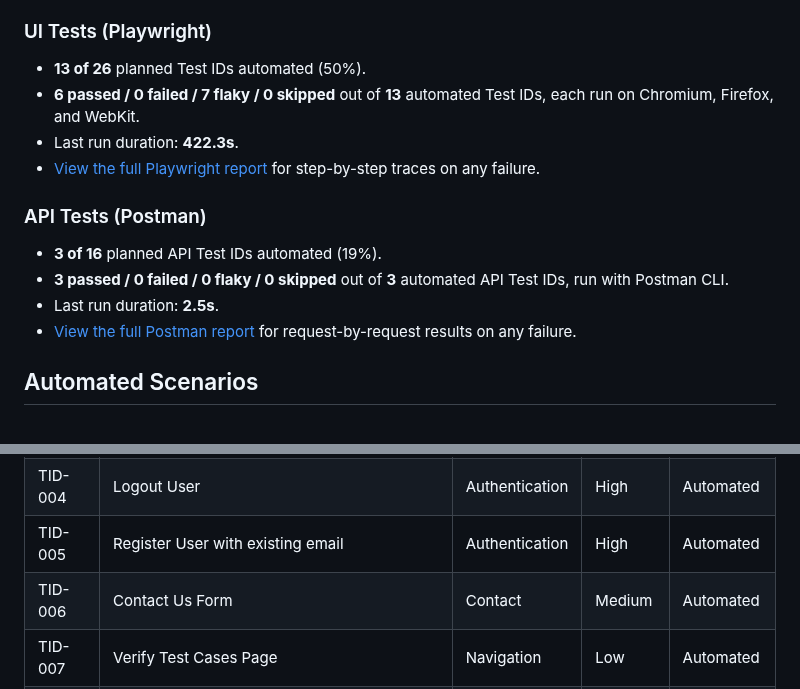
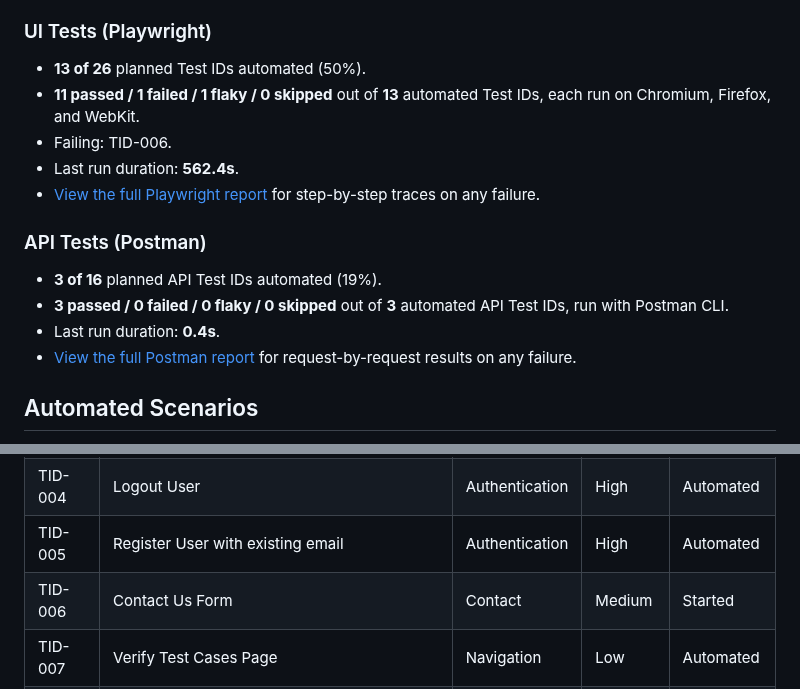
Before and after one commit to CNCalumpad/Playwright-Test-Portfolio, a Markdown page: README.md, 2 parts joined by grey strips. Rendered like a GitHub page.

Commit message:
chore: update test snapshot [skip ci]

```diff
--- a/README.md
+++ b/README.md
@@ -8,15 +8,16 @@ Snapshot updated: **2026-11-03**.
 ### UI Tests (Playwright)
 
 - **13 of 26** planned Test IDs automated (50%).
-- **6 passed / 0 failed / 7 flaky / 0 skipped** out of **13** automated Test IDs, each run on Chromium, Firefox, and WebKit.
-- Last run duration: **422.3s**.
+- **11 passed / 1 failed / 1 flaky / 0 skipped** out of **13** automated Test IDs, each run on Chromium, Firefox, and WebKit.
+- Failing: TID-006.
+- Last run duration: **562.4s**.
 - [View the full Playwright report](https://cncalumpad.github.io/Playwright-Test-Portfolio/) for step-by-step traces on any failure.
 
 ### API Tests (Postman)
 
 - **3 of 16** planned API Test IDs automated (19%).
 - **3 passed / 0 failed / 0 flaky / 0 skipped** out of **3** automated API Test IDs, run with Postman CLI.
-- Last run duration: **2.5s**.
+- Last run duration: **0.4s**.
 - [View the full Postman report](https://cncalumpad.github.io/Playwright-Test-Portfolio/api/) for request-by-request results on any failure.
 <!-- SNAPSHOT:END -->
 
@@ -31,7 +32,7 @@ Full details (steps, test data, preconditions) live in [`docs/TEST_CASES.md`](./
 | TID-003 | Login User with incorrect email and password | Authentication | High | Automated |
 | TID-004 | Logout User | Authentication | High | Automated |
 | TID-005 | Register User with existing email | Authentication | High | Automated |
-| TID-006 | Contact Us Form | Contact | Medium | Automated |
+| TID-006 | Contact Us Form | Contact | Medium | Started |
 | TID-007 | Verify Test Cases Page | Navigation | Low | Automated |
 | TID-008 | Verify All Products and product detail page | Products | High | Automated |
 | TID-009 | Search Product | Products | High | Automated |
```
Also changed, not shown: docs/TEST_CASES.md (+1 -1 lines).
